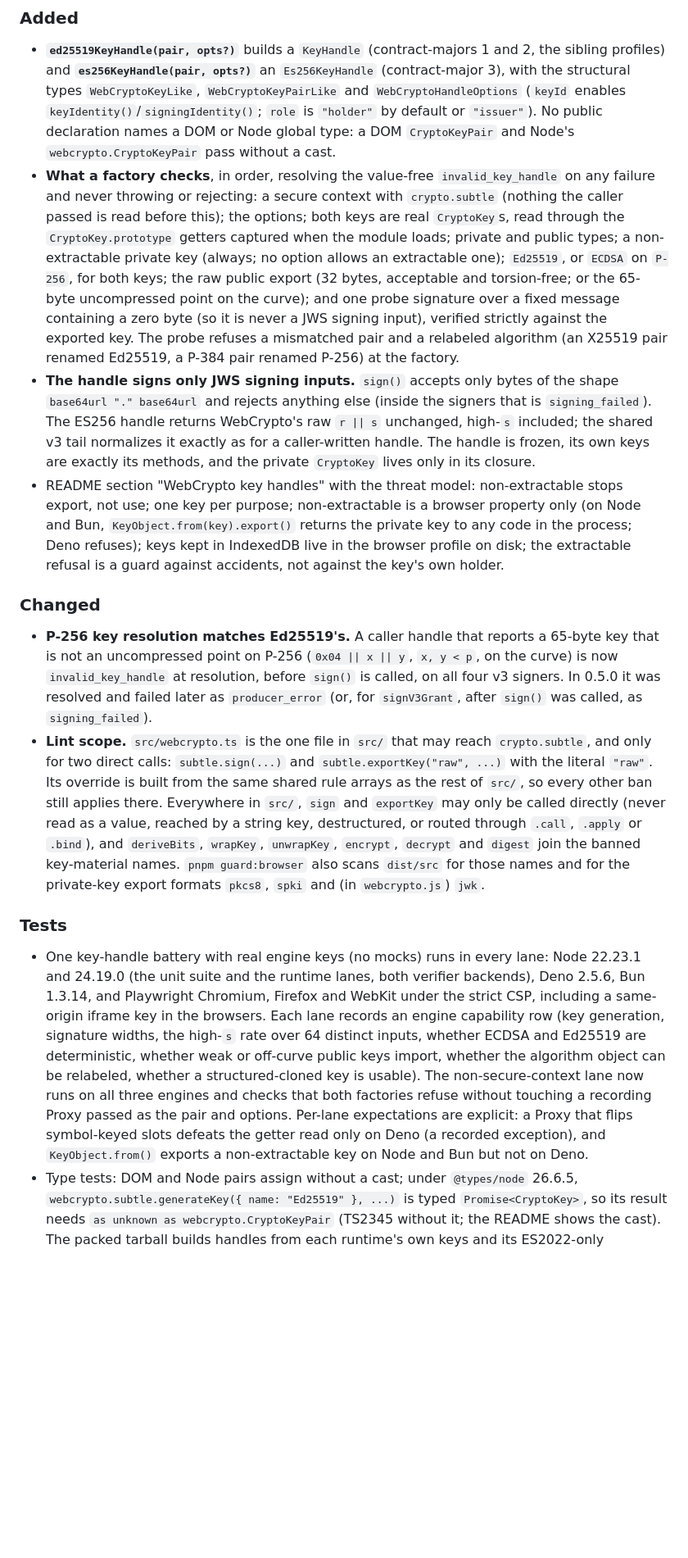
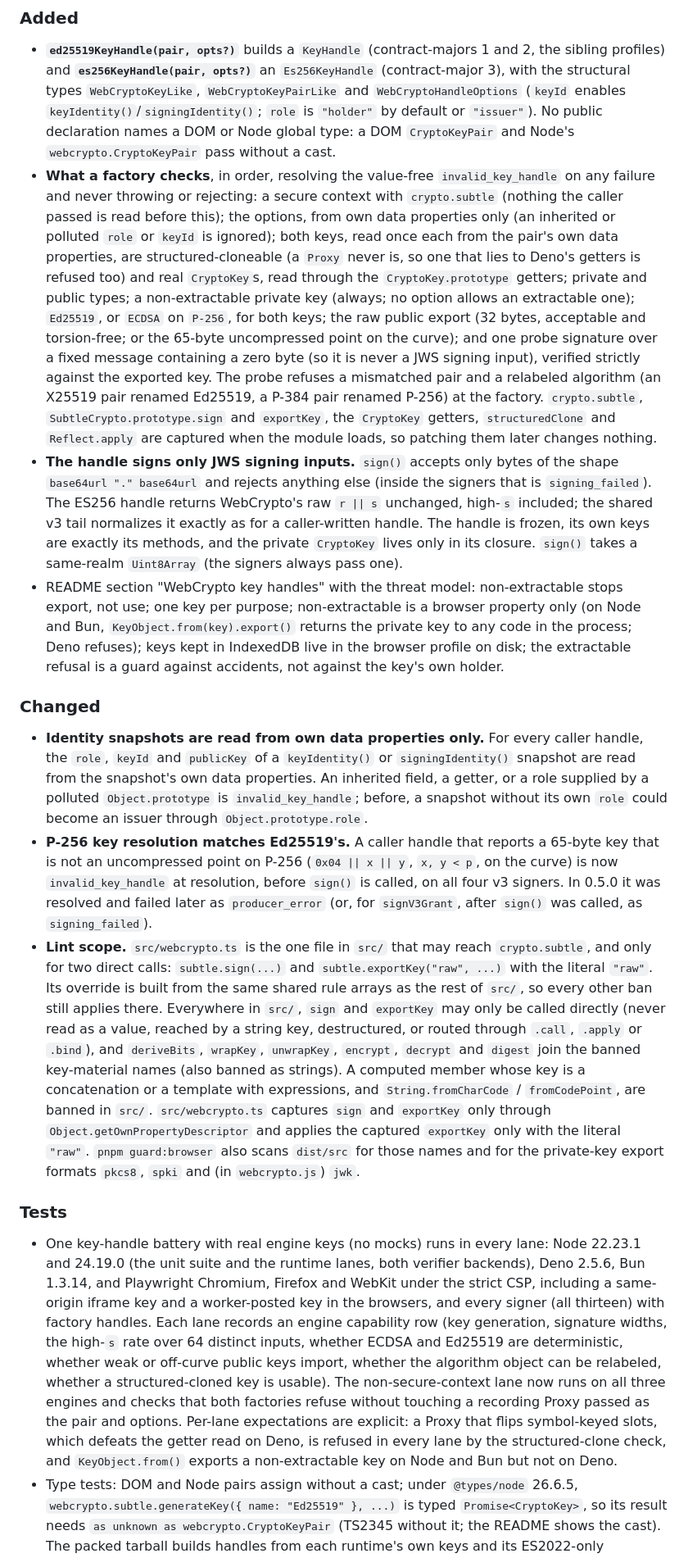
Before and after one commit to baselabs/bounded_authority_signer_typescript, a Markdown page: CHANGELOG.md, the part around the change. Shown at 82% size. Rendered like a GitHub page; blank space fills up the shorter version.

```diff
--- a/CHANGELOG.md
+++ b/CHANGELOG.md
@@ -18,20 +18,25 @@ stricter P-256 key resolution (one error code changes).
   Node's `webcrypto.CryptoKeyPair` pass without a cast.
 - **What a factory checks**, in order, resolving the value-free `invalid_key_handle` on any
   failure and never throwing or rejecting: a secure context with `crypto.subtle` (nothing the
-  caller passed is read before this); the options; both keys are real `CryptoKey`s, read through
-  the `CryptoKey.prototype` getters captured when the module loads; private and public types; a
+  caller passed is read before this); the options, from own data properties only (an inherited or
+  polluted `role` or `keyId` is ignored); both keys, read once each from the pair's own data
+  properties, are structured-cloneable (a `Proxy` never is, so one that lies to Deno's getters is
+  refused too) and real `CryptoKey`s, read through the `CryptoKey.prototype` getters; private and
+  public types; a
   non-extractable private key (always; no option allows an extractable one); `Ed25519`, or
   `ECDSA` on `P-256`, for both keys; the raw public export (32 bytes, acceptable and torsion-free;
   or the 65-byte uncompressed point on the curve); and one probe signature over a fixed message
   containing a zero byte (so it is never a JWS signing input), verified strictly against the
   exported key. The probe refuses a mismatched pair and a relabeled algorithm (an X25519 pair
-  renamed Ed25519, a P-384 pair renamed P-256) at the factory.
+  renamed Ed25519, a P-384 pair renamed P-256) at the factory. `crypto.subtle`,
+  `SubtleCrypto.prototype.sign` and `exportKey`, the `CryptoKey` getters, `structuredClone` and
+  `Reflect.apply` are captured when the module loads, so patching them later changes nothing.
 - **The handle signs only JWS signing inputs.** `sign()` accepts only bytes of the shape
   `base64url "." base64url` and rejects anything else (inside the signers that is
   `signing_failed`). The ES256 handle returns WebCrypto's raw `r || s` unchanged, high-`s`
   included; the shared v3 tail normalizes it exactly as for a caller-written handle. The handle
   is frozen, its own keys are exactly its methods, and the private `CryptoKey` lives only in its
-  closure.
+  closure. `sign()` takes a same-realm `Uint8Array` (the signers always pass one).
 - README section "WebCrypto key handles" with the threat model: non-extractable stops export,
   not use; one key per purpose; non-extractable is a browser property only (on Node and Bun,
   `KeyObject.from(key).export()` returns the private key to any code in the process; Deno
@@ -40,6 +45,11 @@ stricter P-256 key resolution (one error code changes).
 
 ### Changed
 
+- **Identity snapshots are read from own data properties only.** For every caller handle, the
+  `role`, `keyId` and `publicKey` of a `keyIdentity()` or `signingIdentity()` snapshot are read
+  from the snapshot's own data properties. An inherited field, a getter, or a role supplied by a
+  polluted `Object.prototype` is `invalid_key_handle`; before, a snapshot without its own `role`
+  could become an issuer through `Object.prototype.role`.
 - **P-256 key resolution matches Ed25519's.** A caller handle that reports a 65-byte key that is
   not an uncompressed point on P-256 (`0x04 || x || y`, `x, y < p`, on the curve) is now
   `invalid_key_handle` at resolution, before `sign()` is called, on all four v3 signers. In 0.5.0
@@ -51,7 +61,11 @@ stricter P-256 key resolution (one error code changes).
   other ban still applies there. Everywhere in `src/`, `sign` and `exportKey` may only be called
   directly (never read as a value, reached by a string key, destructured, or routed through
   `.call`, `.apply` or `.bind`), and `deriveBits`, `wrapKey`, `unwrapKey`, `encrypt`, `decrypt`
-  and `digest` join the banned key-material names. `pnpm guard:browser` also scans `dist/src`
+  and `digest` join the banned key-material names (also banned as strings). A computed member
+  whose key is a concatenation or a template with expressions, and `String.fromCharCode` /
+  `fromCodePoint`, are banned in `src/`. `src/webcrypto.ts` captures `sign` and `exportKey` only
+  through `Object.getOwnPropertyDescriptor` and applies the captured `exportKey` only with the
+  literal `"raw"`. `pnpm guard:browser` also scans `dist/src`
   for those names and for the private-key export formats `pkcs8`, `spki` and (in
   `webcrypto.js`) `jwk`.
 
@@ -60,14 +74,16 @@ stricter P-256 key resolution (one error code changes).
 - One key-handle battery with real engine keys (no mocks) runs in every lane: Node 22.23.1 and
   24.19.0 (the unit suite and the runtime lanes, both verifier backends), Deno 2.5.6, Bun 1.3.14,
   and Playwright Chromium, Firefox and WebKit under the strict CSP, including a same-origin iframe
-  key in the browsers. Each lane records an engine capability row (key generation, signature
+  key and a worker-posted key in the browsers, and every signer (all thirteen) with factory
+  handles. Each lane records an engine capability row (key generation, signature
   widths, the high-`s` rate over 64 distinct inputs, whether ECDSA and Ed25519 are
   deterministic, whether weak or off-curve public keys import, whether the algorithm object can
   be relabeled, whether a structured-cloned key is usable). The non-secure-context lane now runs
   on all three engines and checks that both factories refuse without touching a recording Proxy
   passed as the pair and options. Per-lane expectations are explicit: a Proxy that flips
-  symbol-keyed slots defeats the getter read only on Deno (a recorded exception), and
-  `KeyObject.from()` exports a non-extractable key on Node and Bun but not on Deno.
+  symbol-keyed slots, which defeats the getter read on Deno, is refused in every lane by the
+  structured-clone check, and `KeyObject.from()` exports a non-extractable key on Node and Bun but
+  not on Deno.
 - Type tests: DOM and Node pairs assign without a cast; under `@types/node` 26.6.5,
   `webcrypto.subtle.generateKey({ name: "Ed25519" }, ...)` is typed `Promise<CryptoKey>`, so its
   result needs `as unknown as webcrypto.CryptoKeyPair` (TS2345 without it; the README shows the
```
Also changed, not shown: README.md (+27 -14 lines).
